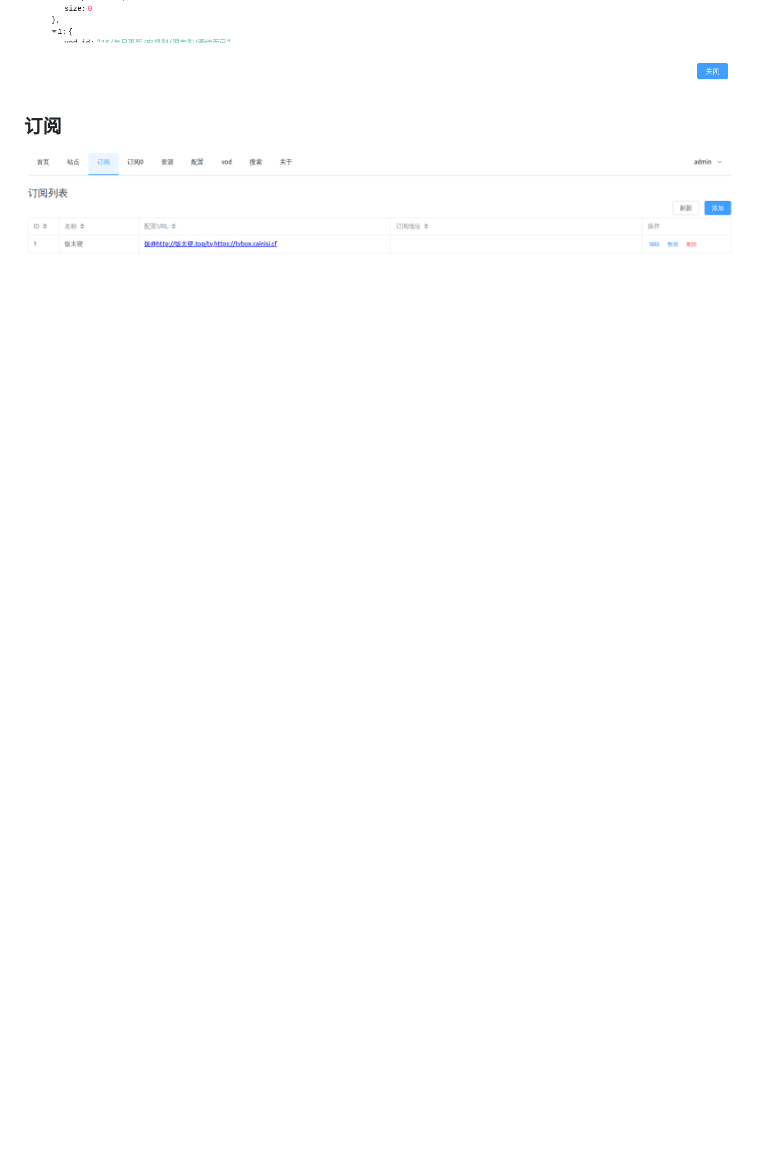
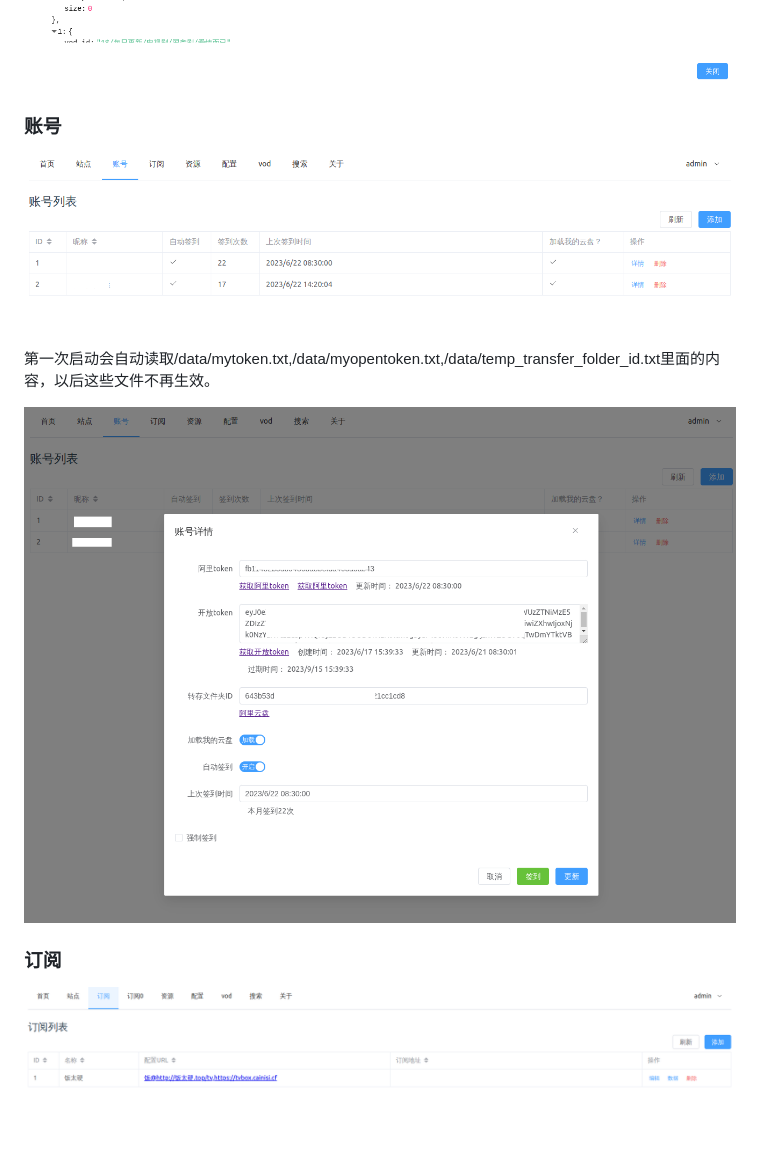
Before and after one commit to power721/alist-tvbox, a Markdown page: doc/README_zh.md, the part around one of its changes. Drawn GitHub-style; pictures changed too: doc/atv_account.png (added), doc/atv_account_detail.png (added); blank space fills up the shorter version.

````diff
--- a/doc/README_zh.md
+++ b/doc/README_zh.md
@@ -33,6 +35,13 @@ EOF
 ```
 
 ![站点数据](https://raw.githubusercontent.com/power721/alist-tvbox/master/doc/atv_site_data.png)
+
+### 账号
+![账号列表](https://raw.githubusercontent.com/power721/alist-tvbox/master/doc/atv_account.png)
+
+第一次启动会自动读取/data/mytoken.txt,/data/myopentoken.txt,/data/temp_transfer_folder_id.txt里面的内容，以后这些文件不再生效。
+
+![账号详情](https://raw.githubusercontent.com/power721/alist-tvbox/master/doc/atv_account_detail.png)
 
 ### 订阅
 ![订阅列表](https://raw.githubusercontent.com/power721/alist-tvbox/master/doc/atv_sub.png)
````
Also changed, not shown: other parts of doc/README_zh.md (+5 -3 lines), doc/atv_config.png, 2 other files.
